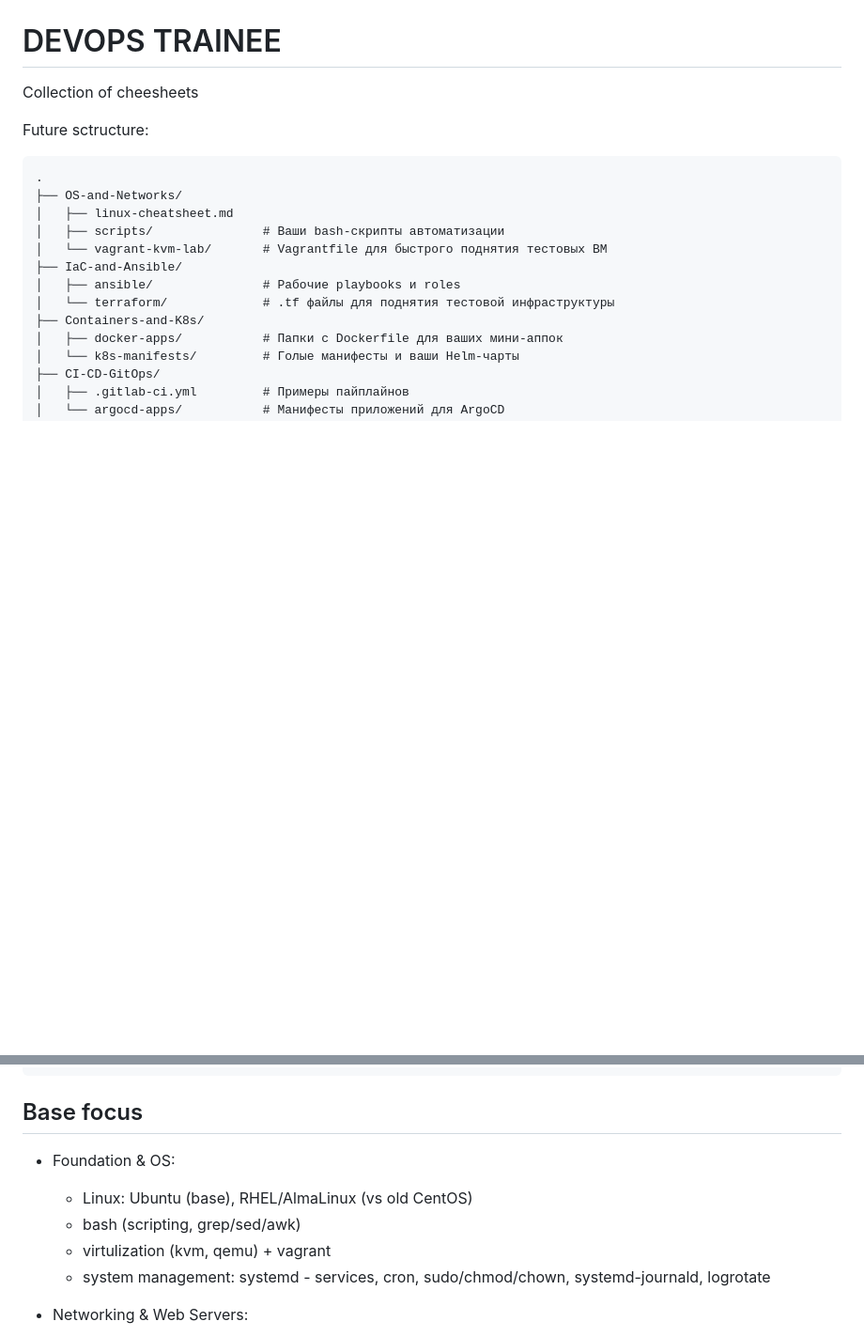
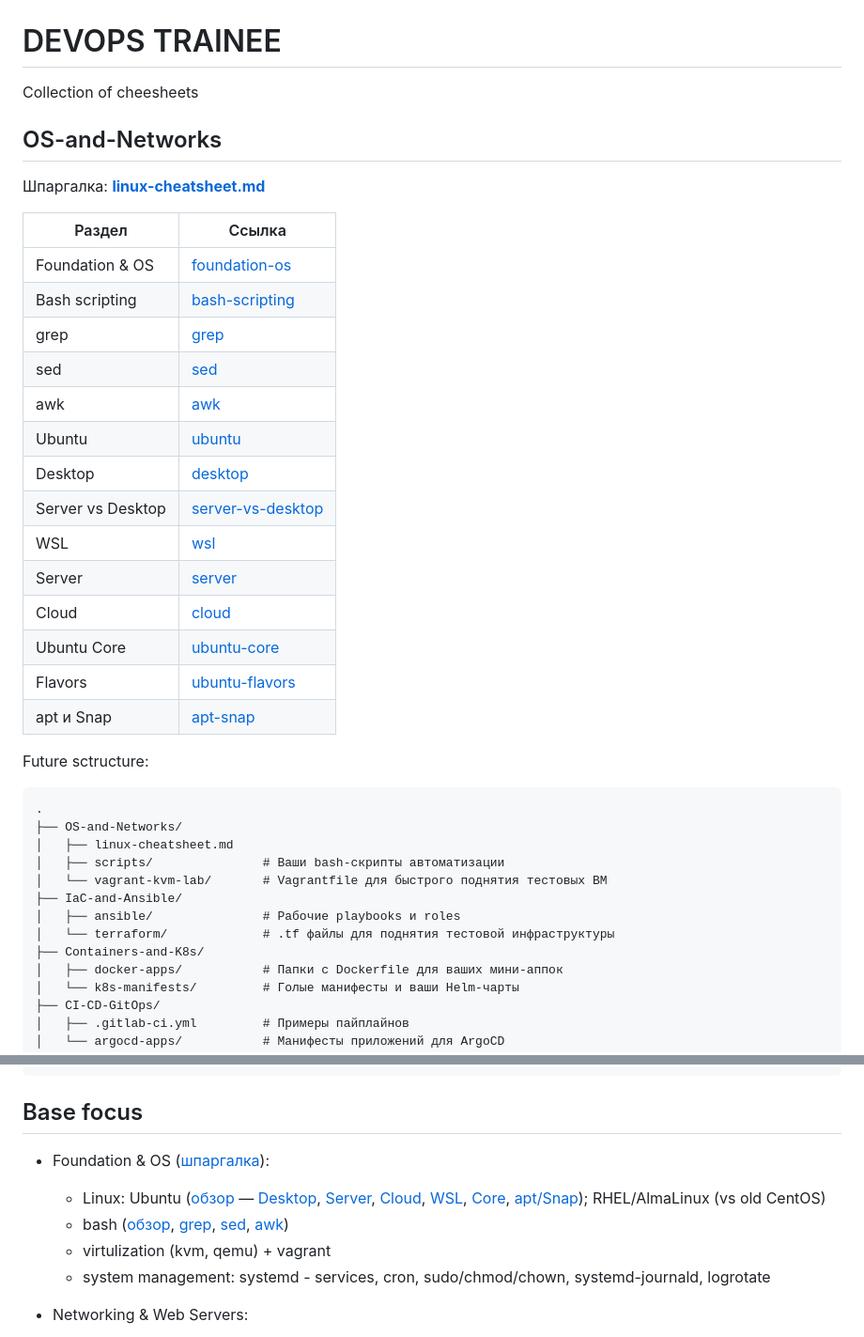
Before and after one commit to Tsuyakashi/devops-handbook, a Markdown page: README.md, 2 parts joined by grey strips. Shown at 94% size. GitHub-like rendering; blank space fills up the shorter version.

Commit message:
docs: update README and Linux cheatsheet with structured links and detailed sections for OS and Bash scripting

````diff
--- a/README.md
+++ b/README.md
@@ -1,6 +1,27 @@
 # DEVOPS TRAINEE
 
 Collection of cheesheets
+
+## OS-and-Networks
+
+Шпаргалка: **[linux-cheatsheet.md](OS-and-Networks/linux-cheatsheet.md)**
+
+| Раздел | Ссылка |
+|--------|--------|
+| Foundation & OS | [foundation-os](OS-and-Networks/linux-cheatsheet.md#foundation-os) |
+| Bash scripting | [bash-scripting](OS-and-Networks/linux-cheatsheet.md#bash-scripting) |
+| grep | [grep](OS-and-Networks/linux-cheatsheet.md#grep) |
+| sed | [sed](OS-and-Networks/linux-cheatsheet.md#sed) |
+| awk | [awk](OS-and-Networks/linux-cheatsheet.md#awk) |
+| Ubuntu | [ubuntu](OS-and-Networks/linux-cheatsheet.md#ubuntu) |
+| Desktop | [desktop](OS-and-Networks/linux-cheatsheet.md#desktop) |
+| Server vs Desktop | [server-vs-desktop](OS-and-Networks/linux-cheatsheet.md#server-vs-desktop) |
+| WSL | [wsl](OS-and-Networks/linux-cheatsheet.md#wsl) |
+| Server | [server](OS-and-Networks/linux-cheatsheet.md#server) |
+| Cloud | [cloud](OS-and-Networks/linux-cheatsheet.md#cloud) |
+| Ubuntu Core | [ubuntu-core](OS-and-Networks/linux-cheatsheet.md#ubuntu-core) |
+| Flavors | [ubuntu-flavors](OS-and-Networks/linux-cheatsheet.md#ubuntu-flavors) |
+| apt и Snap | [apt-snap](OS-and-Networks/linux-cheatsheet.md#apt-snap) |
 
 Future sctructure:
 ```
@@ -26,9 +47,9 @@ Future sctructure:
 ```
 
 ## Base focus
-- Foundation & OS:
-    - Linux: Ubuntu (base), RHEL/AlmaLinux (vs old CentOS)
-    - bash (scripting, grep/sed/awk)
+- Foundation & OS ([шпаргалка](OS-and-Networks/linux-cheatsheet.md#foundation-os)):
+    - Linux: Ubuntu ([обзор](OS-and-Networks/linux-cheatsheet.md#ubuntu) — [Desktop](OS-and-Networks/linux-cheatsheet.md#desktop), [Server](OS-and-Networks/linux-cheatsheet.md#server), [Cloud](OS-and-Networks/linux-cheatsheet.md#cloud), [WSL](OS-and-Networks/linux-cheatsheet.md#wsl), [Core](OS-and-Networks/linux-cheatsheet.md#ubuntu-core), [apt/Snap](OS-and-Networks/linux-cheatsheet.md#apt-snap)); RHEL/AlmaLinux (vs old CentOS)
+    - bash ([обзор](OS-and-Networks/linux-cheatsheet.md#bash-scripting), [grep](OS-and-Networks/linux-cheatsheet.md#grep), [sed](OS-and-Networks/linux-cheatsheet.md#sed), [awk](OS-and-Networks/linux-cheatsheet.md#awk))
     - virtulization (kvm, qemu) + vagrant
     - system management: systemd - services, cron, sudo/chmod/chown, systemd-journald, logrotate
 
````
Also changed, not shown: OS-and-Networks/linux-cheatsheet.md (+30 -2 lines).
